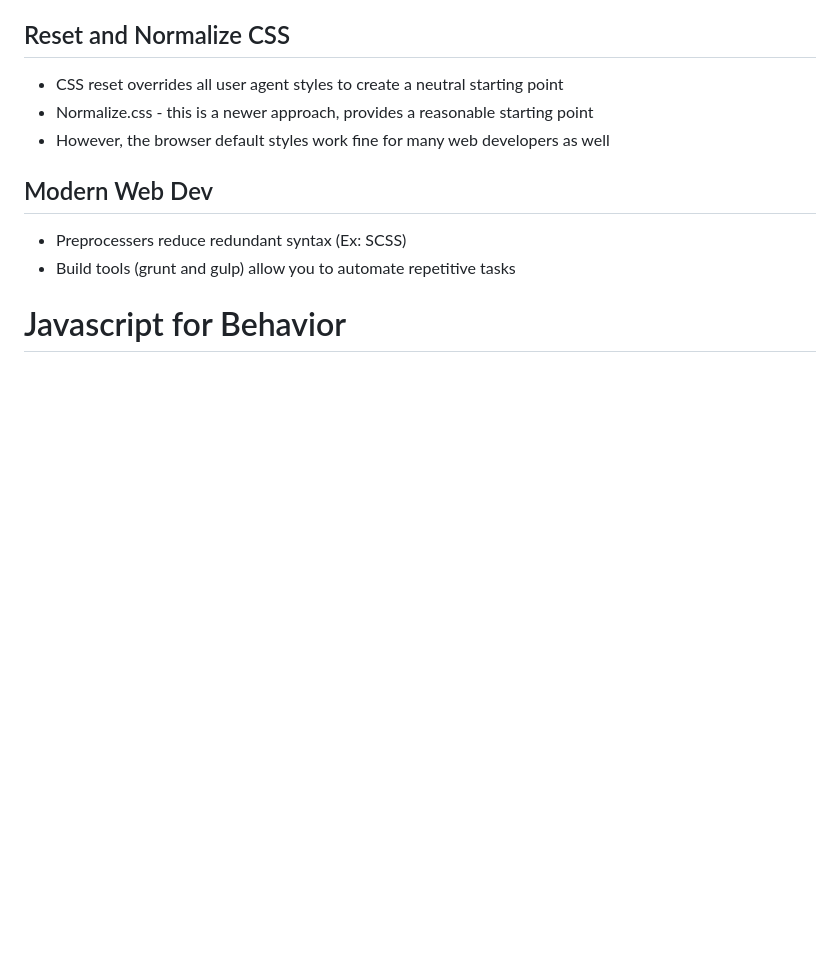
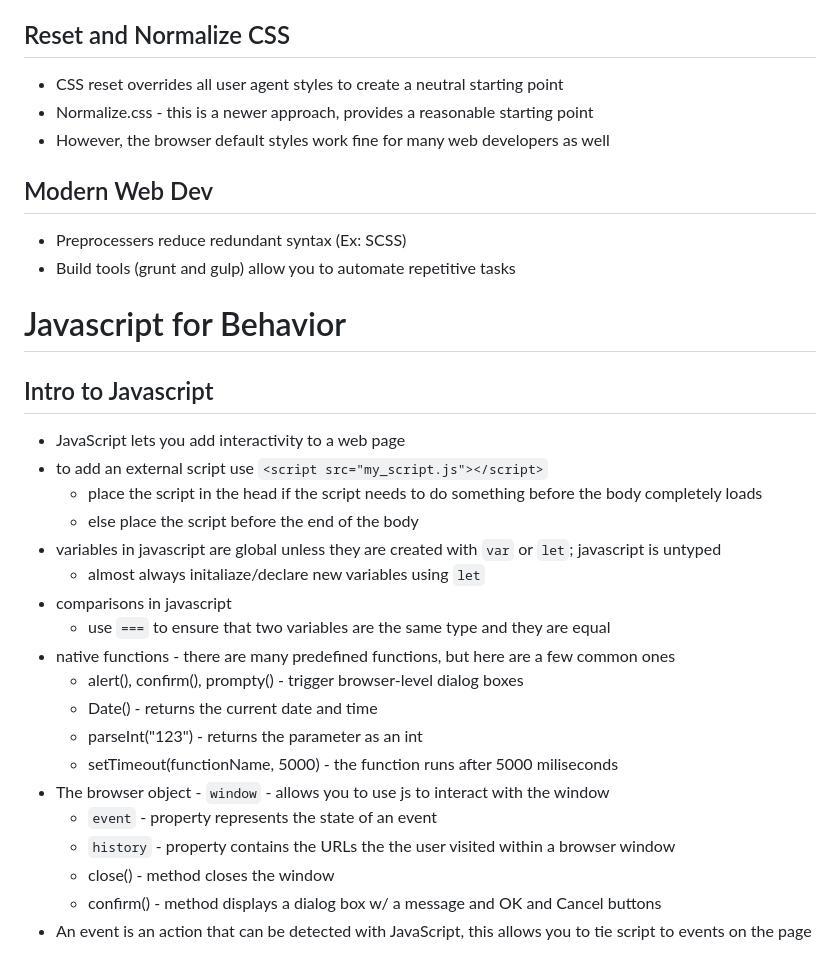
Before and after one commit to CatYuan/intro-to-web, a Markdown page: README.md, the part around the change printed below. Rendered like a GitHub page; blank space fills up the shorter version.

```diff
--- a/README.md
+++ b/README.md
@@ -953,4 +955,24 @@ html {
 * Preprocessers reduce redundant syntax (Ex: SCSS)
 * Build tools (grunt and gulp) allow you to automate repetitive tasks
 # Javascript for Behavior
+## Intro to Javascript
+* JavaScript lets you add interactivity to a web page
+* to add an external script use `<script src="my_script.js"></script>`
+  * place the script in the head if the script needs to do something before the body completely loads
+  * else place the script before the end of the body
+* variables in javascript are global unless they are created with `var` or `let`; javascript is untyped
+  * almost always initaliaze/declare new variables using `let`
+* comparisons in javascript
+  * use `===` to ensure that two variables are the same type and they are equal
+* native functions - there are many predefined functions, but here are a few common ones
+  * alert(), confirm(), prompty() - trigger browser-level dialog boxes
+  * Date() - returns the current date and time
+  * parseInt("123") - returns the parameter as an int
+  * setTimeout(functionName, 5000) - the function runs after 5000 miliseconds
+* The browser object - `window` - allows you to use js to interact with the window
+  * `event` - property represents the state of an event
+  * `history` - property contains the URLs the the user visited within a browser window
+  * close() - method closes the window
+  * confirm() - method displays a dialog box w/ a message and OK and Cancel buttons
+* An event is an action that can be detected with JavaScript, this allows you to tie script to events on the page
 
```
Also changed, not shown: other parts of README.md (+70 -0 lines), data/js-events.png (added).
